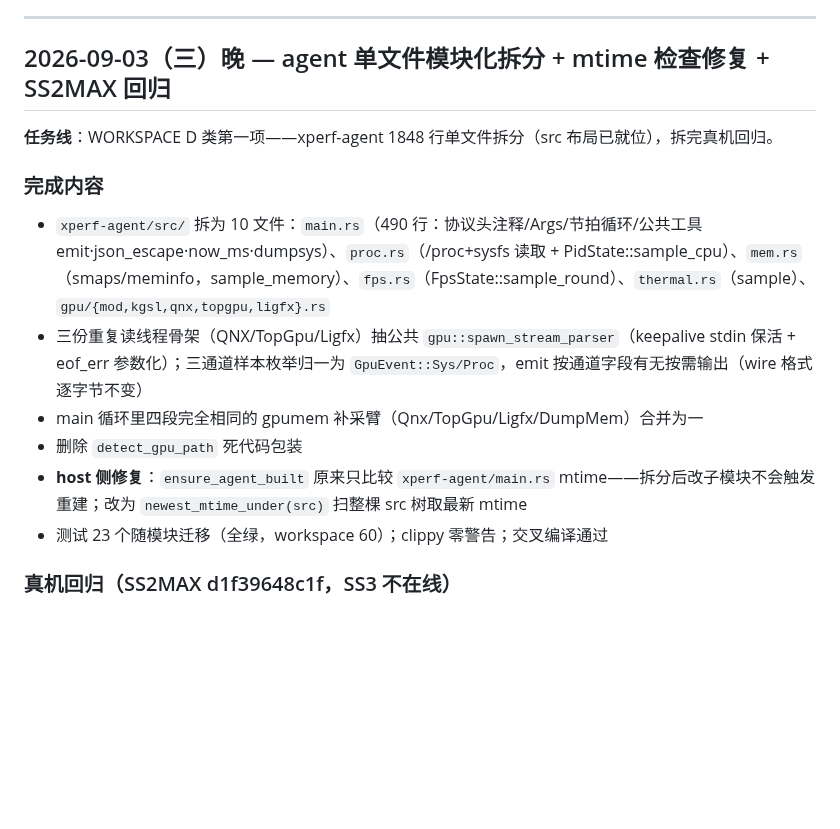
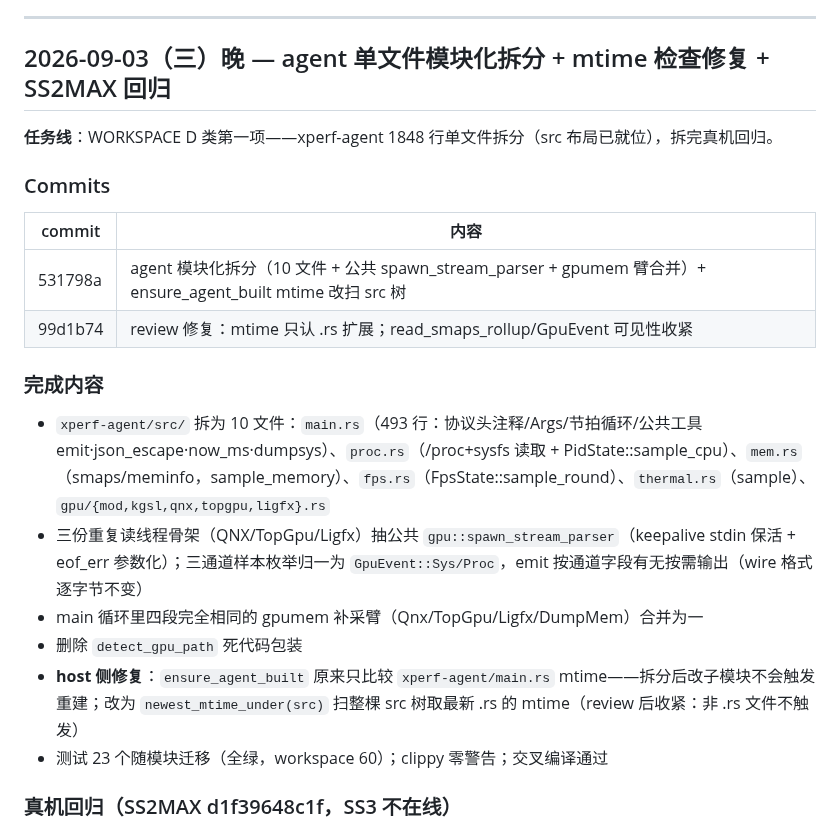
Before and after one commit to HanYunChenLuo/xtools, a Markdown page: SESSION.md, the part around the change. Rendered like a GitHub page; blank space fills up the shorter version.

Commit message:
docs: review 结论落盘——commit 标注/行数精确化（531798a、99d1b74）

```diff
--- a/SESSION.md
+++ b/SESSION.md
@@ -11,13 +11,20 @@
 
 **任务线**：WORKSPACE D 类第一项——xperf-agent 1848 行单文件拆分（src 布局已就位），拆完真机回归。
 
+### Commits
+
+| commit | 内容 |
+|--------|------|
+| 531798a | agent 模块化拆分（10 文件 + 公共 spawn_stream_parser + gpumem 臂合并）+ ensure_agent_built mtime 改扫 src 树 |
+| 99d1b74 | review 修复：mtime 只认 .rs 扩展；read_smaps_rollup/GpuEvent 可见性收紧 |
+
 ### 完成内容
 
-- `xperf-agent/src/` 拆为 10 文件：`main.rs`（490 行：协议头注释/Args/节拍循环/公共工具 emit·json_escape·now_ms·dumpsys）、`proc.rs`（/proc+sysfs 读取 + PidState::sample_cpu）、`mem.rs`（smaps/meminfo，sample_memory）、`fps.rs`（FpsState::sample_round）、`thermal.rs`（sample）、`gpu/{mod,kgsl,qnx,topgpu,ligfx}.rs`
+- `xperf-agent/src/` 拆为 10 文件：`main.rs`（493 行：协议头注释/Args/节拍循环/公共工具 emit·json_escape·now_ms·dumpsys）、`proc.rs`（/proc+sysfs 读取 + PidState::sample_cpu）、`mem.rs`（smaps/meminfo，sample_memory）、`fps.rs`（FpsState::sample_round）、`thermal.rs`（sample）、`gpu/{mod,kgsl,qnx,topgpu,ligfx}.rs`
 - 三份重复读线程骨架（QNX/TopGpu/Ligfx）抽公共 `gpu::spawn_stream_parser`（keepalive stdin 保活 + eof_err 参数化）；三通道样本枚举归一为 `GpuEvent::Sys/Proc`，emit 按通道字段有无按需输出（wire 格式逐字节不变）
 - main 循环里四段完全相同的 gpumem 补采臂（Qnx/TopGpu/Ligfx/DumpMem）合并为一
 - 删除 `detect_gpu_path` 死代码包装
-- **host 侧修复**：`ensure_agent_built` 原来只比较 `xperf-agent/main.rs` mtime——拆分后改子模块不会触发重建；改为 `newest_mtime_under(src)` 扫整棵 src 树取最新 mtime
+- **host 侧修复**：`ensure_agent_built` 原来只比较 `xperf-agent/main.rs` mtime——拆分后改子模块不会触发重建；改为 `newest_mtime_under(src)` 扫整棵 src 树取最新 .rs 的 mtime（review 后收紧：非 .rs 文件不触发）
 - 测试 23 个随模块迁移（全绿，workspace 60）；clippy 零警告；交叉编译通过
 
 ### 真机回归（SS2MAX d1f39648c1f，SS3 不在线）
```
Also changed, not shown: CLAUDE.md (+1 -1 lines), WORKSPACE.md (+2 -2 lines).
